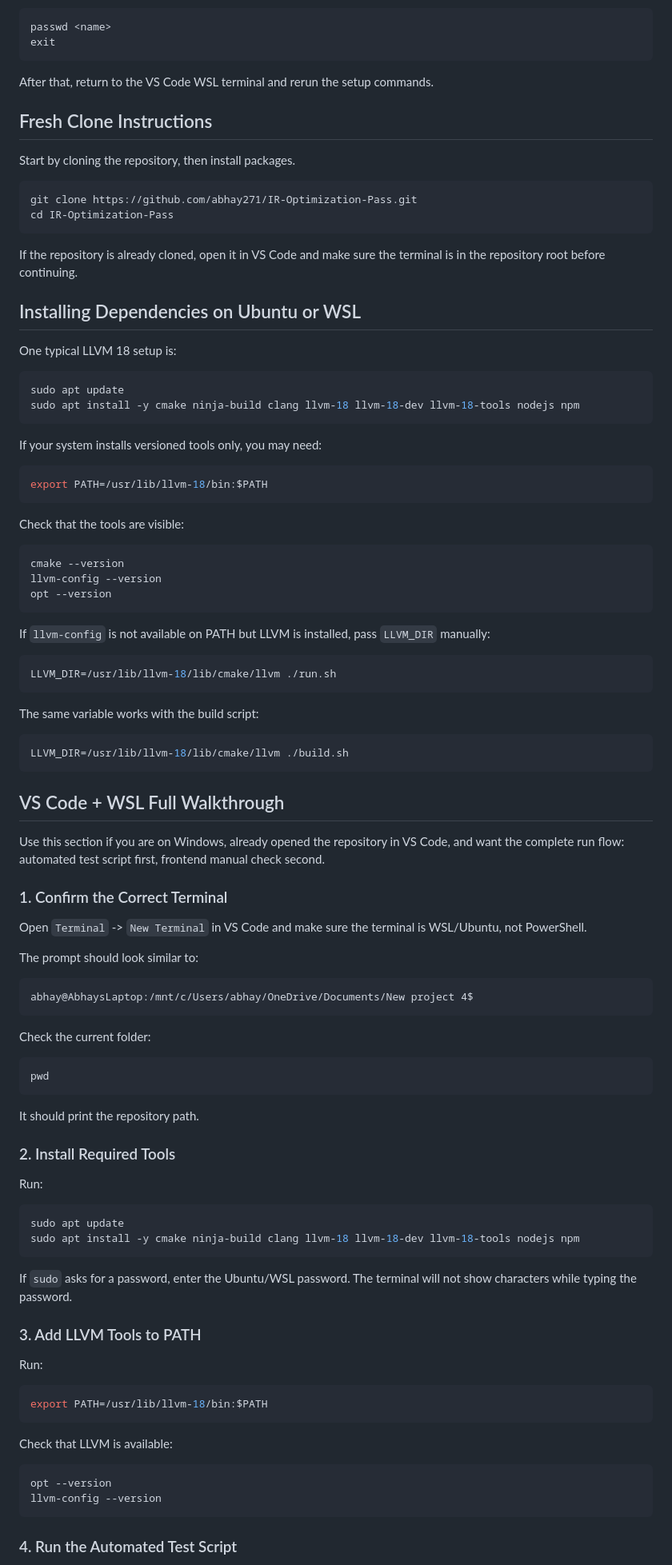
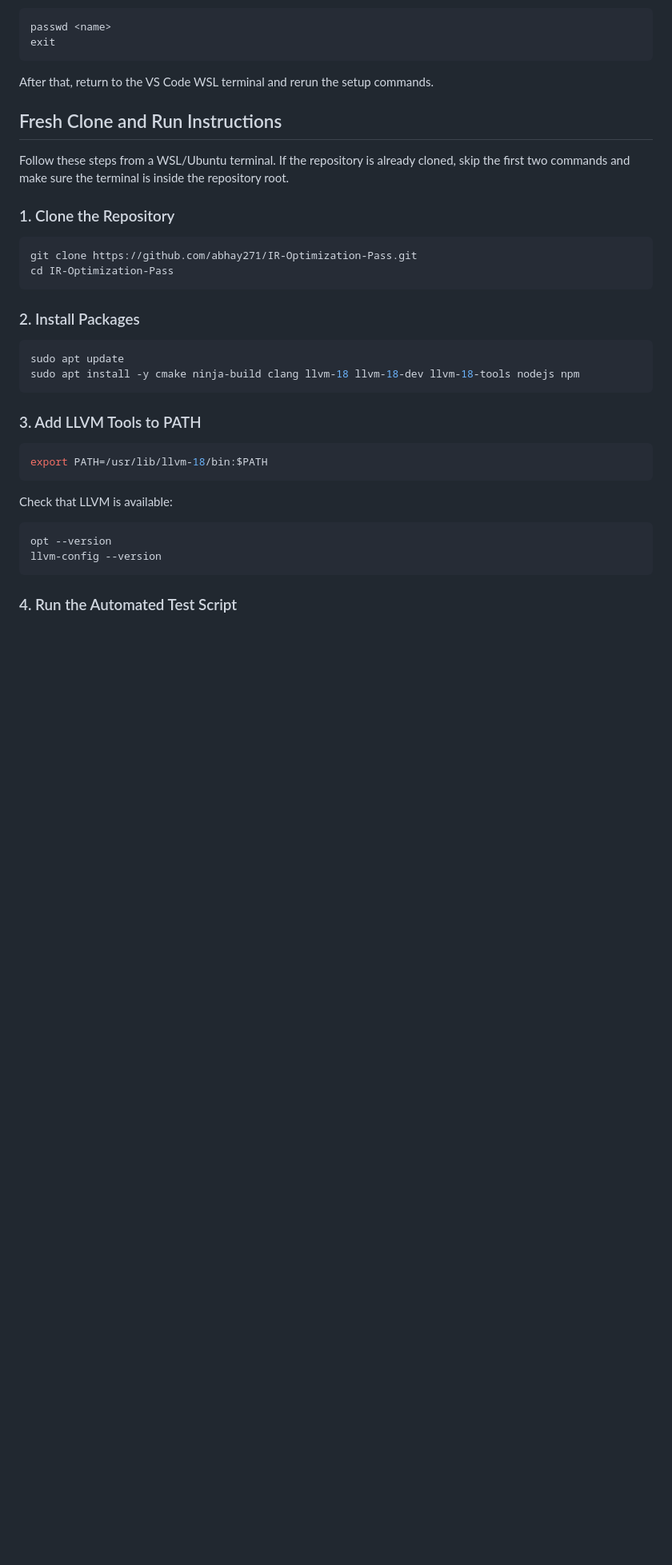
Before and after one commit to abhay271/IR-Optimization-Pass, a Markdown page: README.md, the part around one of its changes. Shown at 80% size. Drawn GitHub-style; blank space fills up the shorter version.

````diff
--- a/README.md
+++ b/README.md
@@ -165,88 +155,25 @@ exit
 
 After that, return to the VS Code WSL terminal and rerun the setup commands.
 
-## Fresh Clone Instructions
+## Fresh Clone and Run Instructions
 
-Start by cloning the repository, then install packages.
+Follow these steps from a WSL/Ubuntu terminal. If the repository is already cloned, skip the first two commands and make sure the terminal is inside the repository root.
+
+### 1. Clone the Repository
 
 ```bash
 git clone https://github.com/abhay271/IR-Optimization-Pass.git
 cd IR-Optimization-Pass
 ```
 
-If the repository is already cloned, open it in VS Code and make sure the terminal is in the repository root before continuing.
-
-## Installing Dependencies on Ubuntu or WSL
-
-One typical LLVM 18 setup is:
+### 2. Install Packages
 
 ```bash
 sudo apt update
 sudo apt install -y cmake ninja-build clang llvm-18 llvm-18-dev llvm-18-tools nodejs npm
 ```
 
-If your system installs versioned tools only, you may need:
-
-```bash
-export PATH=/usr/lib/llvm-18/bin:$PATH
-```
-
-Check that the tools are visible:
-
-```bash
-cmake --version
-llvm-config --version
-opt --version
-```
-
-If `llvm-config` is not available on PATH but LLVM is installed, pass `LLVM_DIR` manually:
-
-```bash
-LLVM_DIR=/usr/lib/llvm-18/lib/cmake/llvm ./run.sh
-```
-
-The same variable works with the build script:
-
-```bash
-LLVM_DIR=/usr/lib/llvm-18/lib/cmake/llvm ./build.sh
-```
-
-## VS Code + WSL Full Walkthrough
-
-Use this section if you are on Windows, already opened the repository in VS Code, and want the complete run flow: automated test script first, frontend manual check second.
-
-### 1. Confirm the Correct Terminal
-
-Open `Terminal` -> `New Terminal` in VS Code and make sure the terminal is WSL/Ubuntu, not PowerShell.
-
-The prompt should look similar to:
-
-```text
-abhay@AbhaysLaptop:/mnt/c/Users/abhay/OneDrive/Documents/New project 4$
-```
-
-Check the current folder:
-
-```bash
-pwd
-```
-
-It should print the repository path.
-
-### 2. Install Required Tools
-
-Run:
-
-```bash
-sudo apt update
-sudo apt install -y cmake ninja-build clang llvm-18 llvm-18-dev llvm-18-tools nodejs npm
-```
-
-If `sudo` asks for a password, enter the Ubuntu/WSL password. The terminal will not show characters while typing the password.
-
 ### 3. Add LLVM Tools to PATH
-
-Run:
 
 ```bash
 export PATH=/usr/lib/llvm-18/bin:$PATH
````
Also changed, not shown: other parts of README.md (+32 -107 lines).
